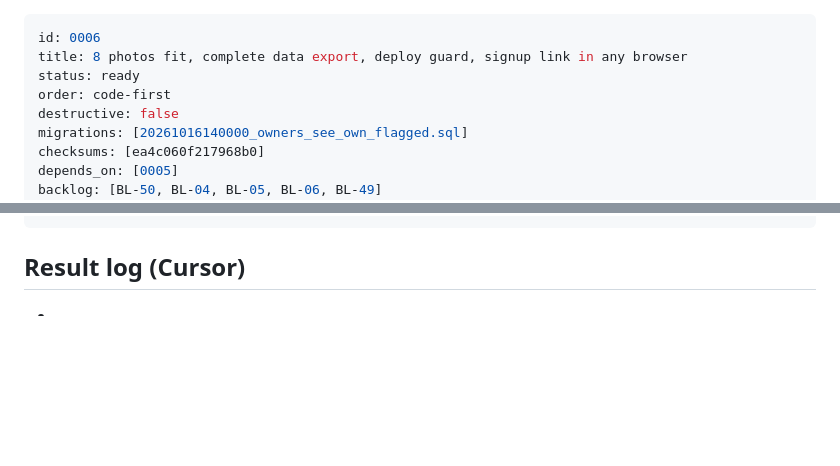
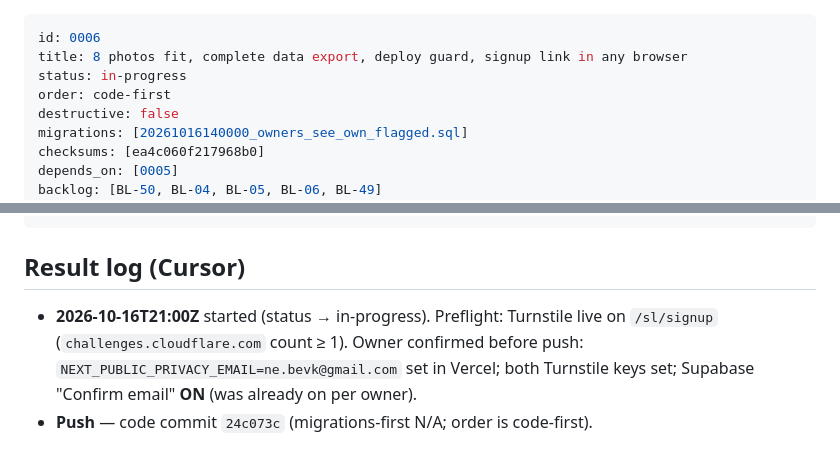
Before and after one commit to nebevk/playground-finder, a Markdown page: ops/handoff/0006-gdpr-and-reliability-batch.md, 2 parts joined by grey strips. Drawn GitHub-style; blank space fills up the shorter version.

Commit message:
ops(0006): start GDPR/reliability batch after owner env confirm

```diff
--- a/ops/handoff/0006-gdpr-and-reliability-batch.md
+++ b/ops/handoff/0006-gdpr-and-reliability-batch.md
@@ -1,7 +1,7 @@
 ---
 id: 0006
 title: 8 photos fit, complete data export, deploy guard, signup link in any browser
-status: ready
+status: in-progress
 order: code-first
 destructive: false
 migrations: [20261016140000_owners_see_own_flagged.sql]
@@ -76,4 +76,5 @@ drop policy if exists "photos_select_own" on public.photos;
 
 ## Result log (Cursor)
 
--
+- **2026-10-16T21:00Z** started (status → in-progress). Preflight: Turnstile live on `/sl/signup` (`challenges.cloudflare.com` count ≥ 1). Owner confirmed before push: `NEXT_PUBLIC_PRIVACY_EMAIL=ne.bevk@gmail.com` set in Vercel; both Turnstile keys set; Supabase "Confirm email" **ON** (was already on per owner).
+- **Push** — code commit `24c073c` (migrations-first N/A; order is code-first).
```
